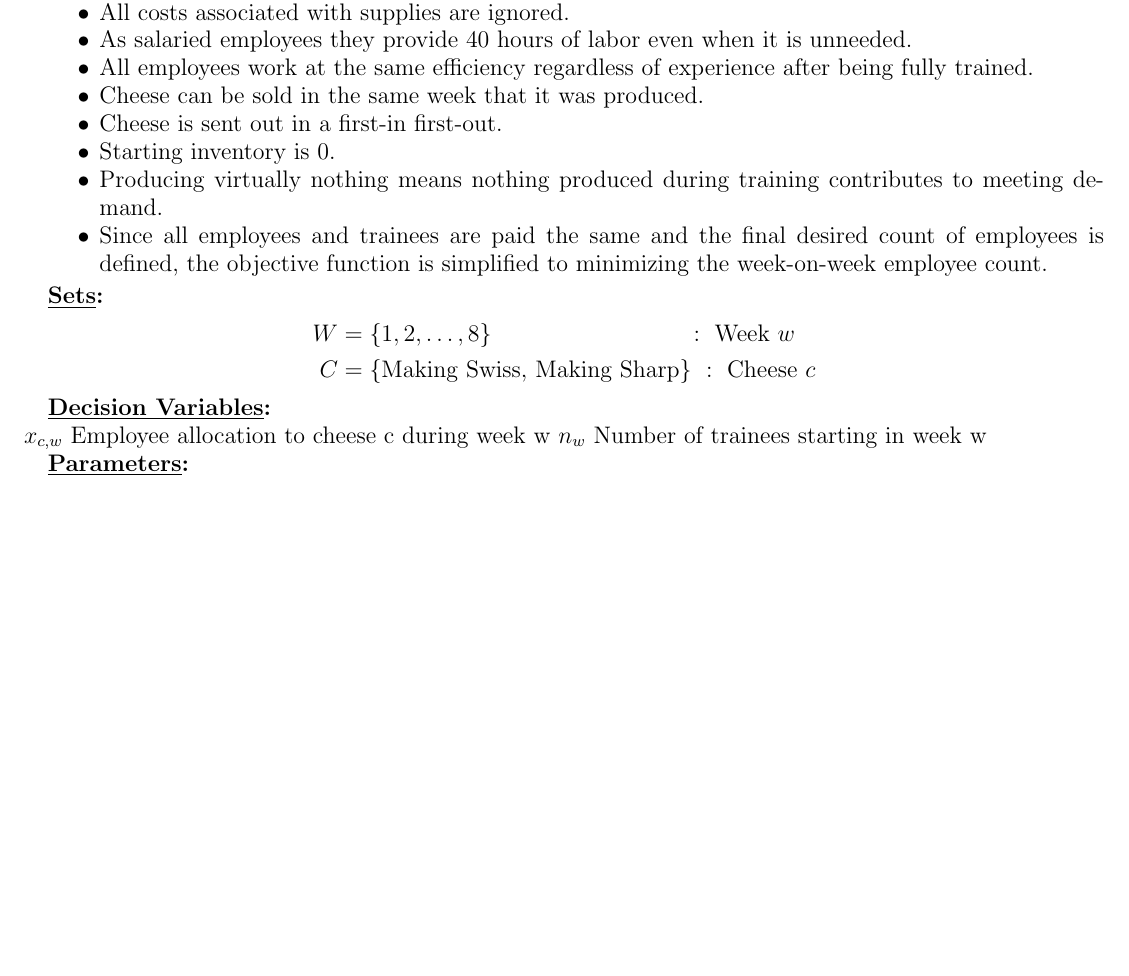
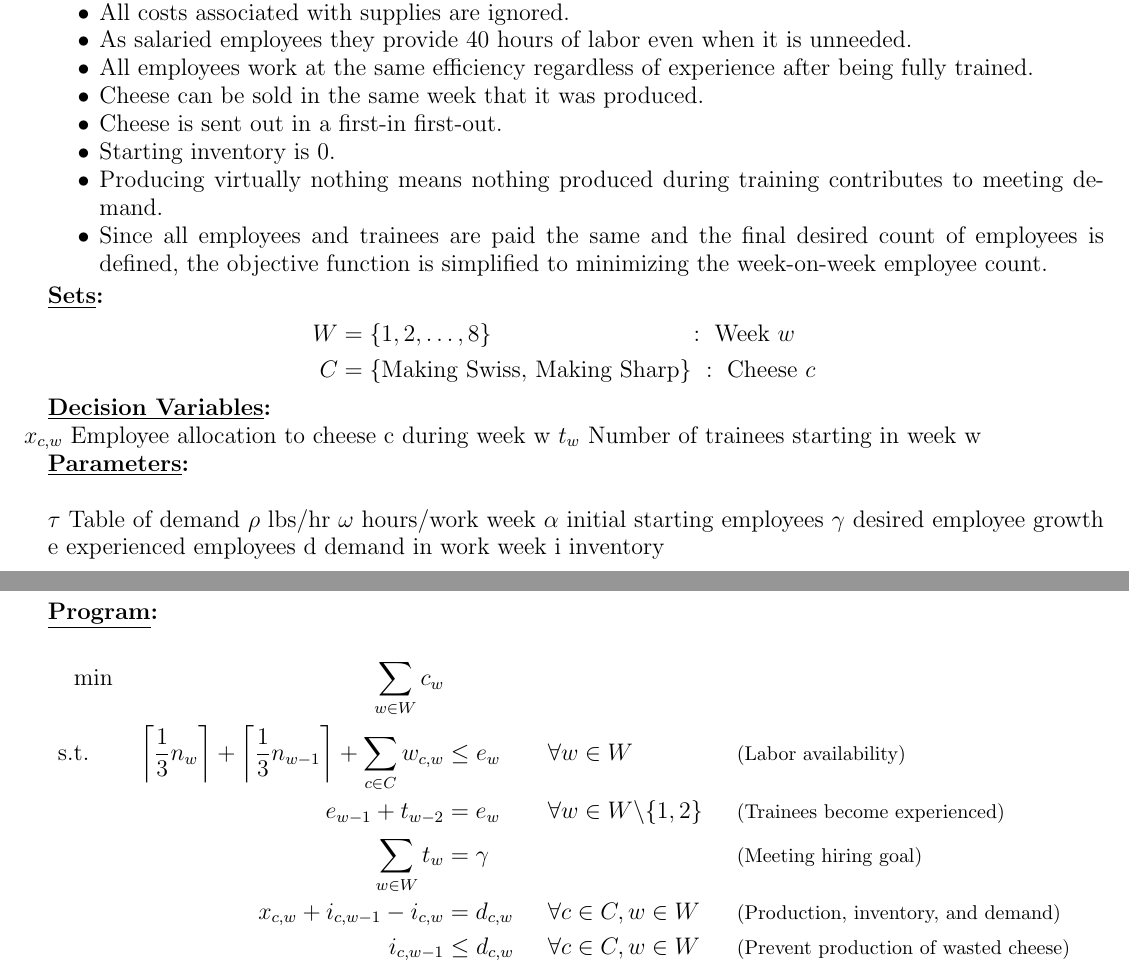
Before and after one commit to bhosley/Schoolwork, a LaTeX problem sheet (2023Q1 - Linear Programming/HW10/HW10.tex): part of the page before the commit and two parts of pages 1 and 2 of 2 after it, the two joined at a grey line, cut so that both start at the same text, the shorter picture padded with empty space. Compiled offline with pdfLaTeX.

Commit message:
Update HW10.tex

```diff
--- a/2023Q1 - Linear Programming/HW10/HW10.tex
+++ b/2023Q1 - Linear Programming/HW10/HW10.tex
@@ -72,10 +72,29 @@ Suppose that a trainee receives the same full salary as an experienced worker. F
 
 \textbf{\underline{Decision Variables}:} \\
 \(x_{c,w}\) Employee allocation to cheese c during week w
-\(n_w\) Number of trainees starting in week w
+\(t_w\) Number of trainees starting in week w
 
 \textbf{\underline{Parameters}:} \\
 
+\(\tau\) Table of demand
+\(\rho\) lbs/hr
+\(\omega\) hours/work week
+\(\alpha\) initial starting employees
+\(\gamma\) desired employee growth
 
+e experienced employees
+d demand in work week
+i inventory
+
+\textbf{\underline{Program}:} \\
+\begin{align*}
+	\min \hspace{25ex}   \sum_{w\in W}c_w & & & \\
+	\text{s.t.} \qquad \left\lceil\frac{1}{3}n_w \right\rceil + \left\lceil\frac{1}{3}n_{w-1} \right\rceil
+	+ \sum_{c\in C}w_{c,w} &\leq e_w & &\forall w\in W & &\text{\footnotesize(Labor availability)} \\
+	e_{w-1} + t_{w-2} &= e_w & &\forall w\in W\backslash\{1,2\} & &\text{\footnotesize(Trainees become experienced)} \\
+	\sum_{w\in W}t_w &= \gamma && & &\text{\footnotesize(Meeting hiring goal)} \\
+	x_{c,w} + i_{c,w-1} - i_{c,w} &= d_{c,w} & &\forall c\in C, w\in W & &\text{\footnotesize(Production, inventory, and demand)} \\
+	i_{c,w-1} &\leq d_{c,w} & &\forall c\in C, w\in W & &\text{\footnotesize(Prevent production of wasted cheese)} \\
+\end{align*}
 
 \end{document}
```
